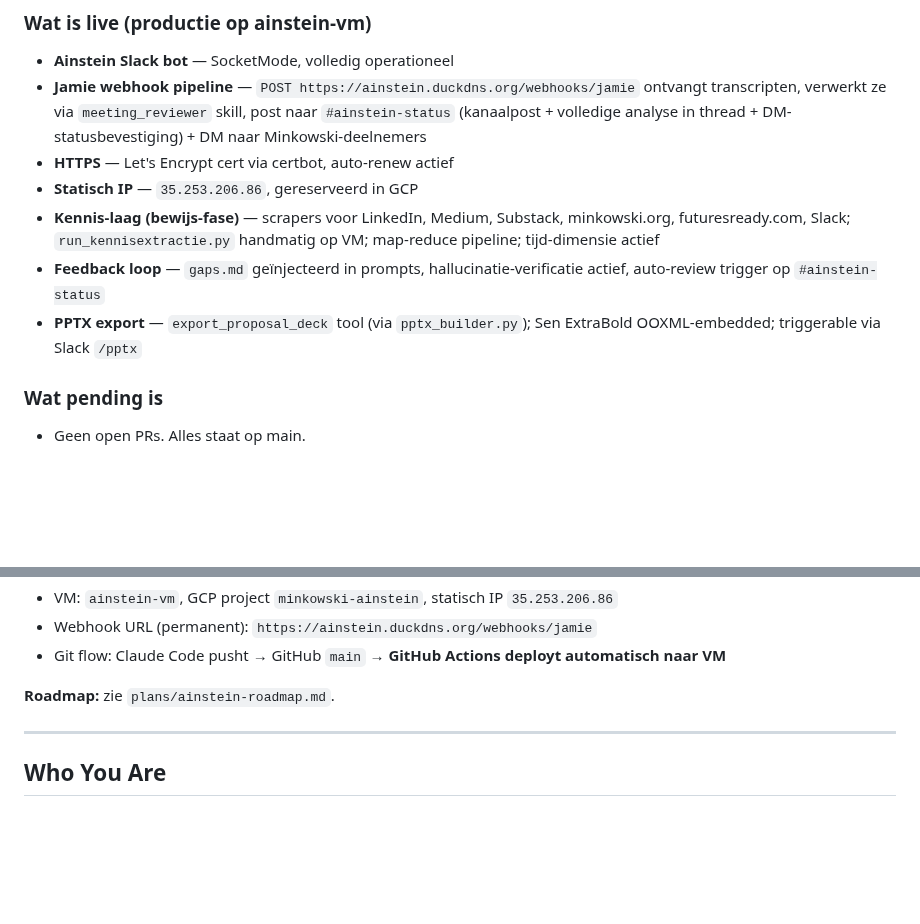
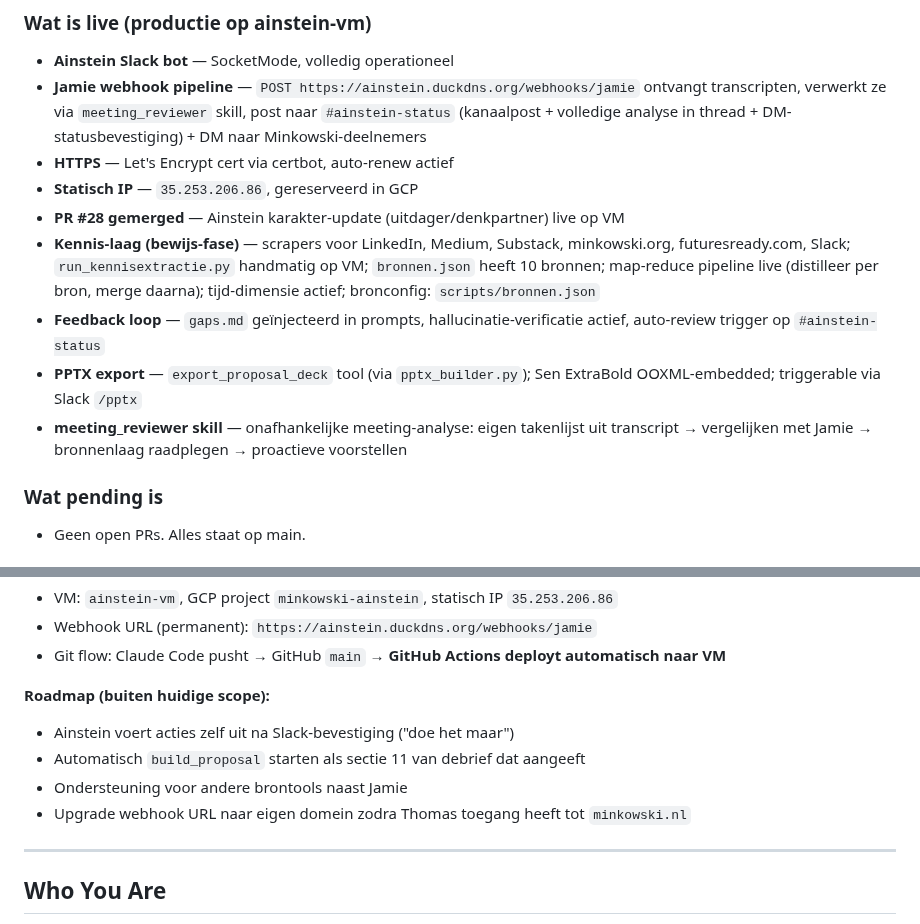
Before and after one commit to tthiadens-TT/Ainstein, a Markdown page: CLAUDE.md, 2 parts joined by grey strips. Drawn GitHub-style; blank space fills up the shorter version.

Commit message:
chore: sessie-afsluiting 22 juni (28 mei infra-checks) + way of working
Roadmap gedaan: AINSTEIN_BACKUP_DEST_ID, K3 dubbele deploy, approval gate.
CLAUDE.md: Current State bijgewerkt (PR #28, kennis-laag, meeting_reviewer).
Memory: verificatieregel 9 — check git log voor beslissingsvragen.

Co-Authored-By: Claude Sonnet 4.6 <noreply@anthropic.com>

```diff
--- a/CLAUDE.md
+++ b/CLAUDE.md
@@ -36,9 +36,11 @@ Doe dit ook bij twijfel over de huidige staat van het systeem. Raad nooit. Kijk
 - **Jamie webhook pipeline** — `POST https://ainstein.duckdns.org/webhooks/jamie` ontvangt transcripten, verwerkt ze via `meeting_reviewer` skill, post naar `#ainstein-status` (kanaalpost + volledige analyse in thread + DM-statusbevestiging) + DM naar Minkowski-deelnemers
 - **HTTPS** — Let's Encrypt cert via certbot, auto-renew actief
 - **Statisch IP** — `35.253.206.86`, gereserveerd in GCP
-- **Kennis-laag (bewijs-fase)** — scrapers voor LinkedIn, Medium, Substack, minkowski.org, futuresready.com, Slack; `run_kennisextractie.py` handmatig op VM; map-reduce pipeline; tijd-dimensie actief
+- **PR #28 gemerged** — Ainstein karakter-update (uitdager/denkpartner) live op VM
+- **Kennis-laag (bewijs-fase)** — scrapers voor LinkedIn, Medium, Substack, minkowski.org, futuresready.com, Slack; `run_kennisextractie.py` handmatig op VM; `bronnen.json` heeft 10 bronnen; map-reduce pipeline live (distilleer per bron, merge daarna); tijd-dimensie actief; bronconfig: `scripts/bronnen.json`
 - **Feedback loop** — `gaps.md` geïnjecteerd in prompts, hallucinatie-verificatie actief, auto-review trigger op `#ainstein-status`
 - **PPTX export** — `export_proposal_deck` tool (via `pptx_builder.py`); Sen ExtraBold OOXML-embedded; triggerable via Slack `/pptx`
+- **meeting_reviewer skill** — onafhankelijke meeting-analyse: eigen takenlijst uit transcript → vergelijken met Jamie → bronnenlaag raadplegen → proactieve voorstellen
 
 ### Wat pending is
 - Geen open PRs. Alles staat op main.
@@ -106,7 +108,11 @@ Slack (SocketMode)          Jamie (webhook)
 - Webhook URL (permanent): `https://ainstein.duckdns.org/webhooks/jamie`
 - Git flow: Claude Code pusht → GitHub `main` → **GitHub Actions deployt automatisch naar VM**
 
-**Roadmap:** zie `plans/ainstein-roadmap.md`.
+**Roadmap (buiten huidige scope):**
+- Ainstein voert acties zelf uit na Slack-bevestiging ("doe het maar")
+- Automatisch `build_proposal` starten als sectie 11 van debrief dat aangeeft
+- Ondersteuning voor andere brontools naast Jamie
+- Upgrade webhook URL naar eigen domein zodra Thomas toegang heeft tot `minkowski.nl`
 
 ---
 
```
Also changed, not shown: plans/ainstein-roadmap.md (+4 -1 lines).
